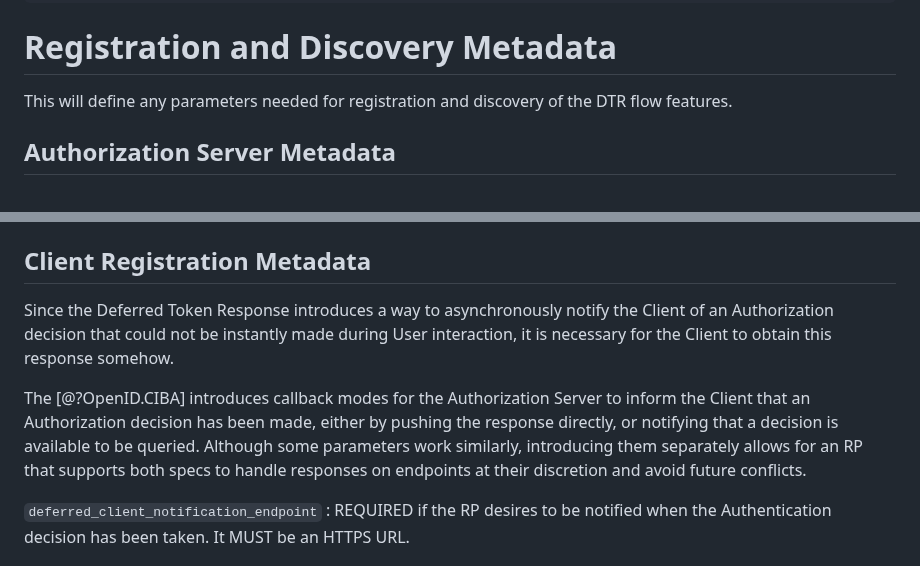
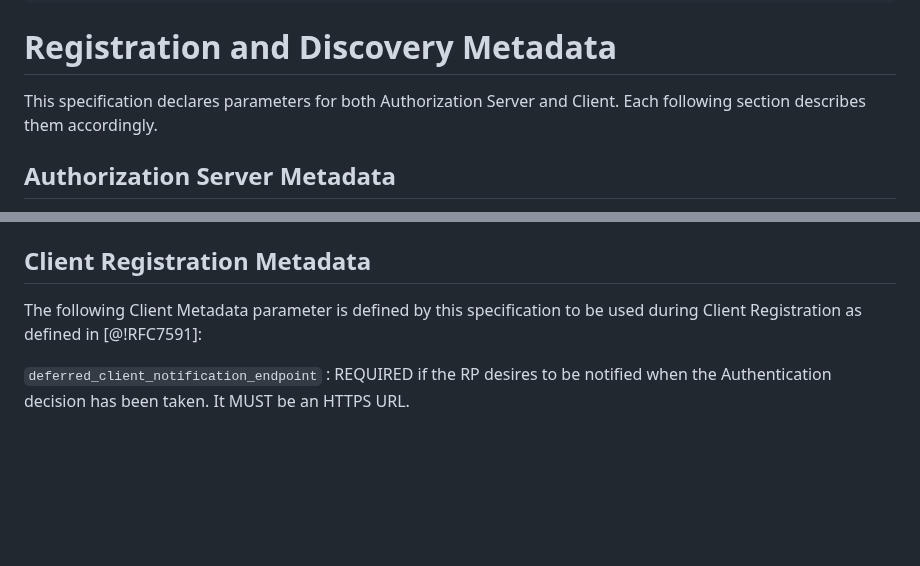
Before and after one commit to gniero/oidc-dtr-resources, a Markdown page: openid-deferred-token-response-1_0.md, 2 parts joined by grey strips. Rendered like a GitHub page; blank space fills up the shorter version.

Commit message:
improvements in registration and discovery metadata

```diff
--- a/openid-deferred-token-response-1_0.md
+++ b/openid-deferred-token-response-1_0.md
@@ -97,7 +97,7 @@ These steps are illustrated in the following diagram:
 
 # Registration and Discovery Metadata
 
-This will define any parameters needed for registration and discovery of the DTR flow features.
+This specification declares parameters for both Authorization Server and Client. Each following section describes them accordingly.
 
 ## Authorization Server Metadata
 
@@ -111,9 +111,7 @@ OPs capable of handling the Deferred Token Response Flows MUST advertise support
 
 ## Client Registration Metadata
 
-Since the Deferred Token Response introduces a way to asynchronously notify the Client of an Authorization decision that could not be instantly made during User interaction, it is necessary for the Client to obtain this response somehow.
-
-The [@?OpenID.CIBA] introduces callback modes for the Authorization Server to inform the Client that an Authorization decision has been made, either by pushing the response directly, or notifying that a decision is available to be queried. Although some parameters work similarly, introducing them separately allows for an RP that supports both specs to handle responses on endpoints at their discretion and avoid future conflicts.
+The following Client Metadata parameter is defined by this specification to be used during Client Registration as defined in [@!RFC7591]:
 
 `deferred_client_notification_endpoint`
 : REQUIRED if the RP desires to be notified when the Authentication decision has been taken. It MUST be an HTTPS URL.
```
